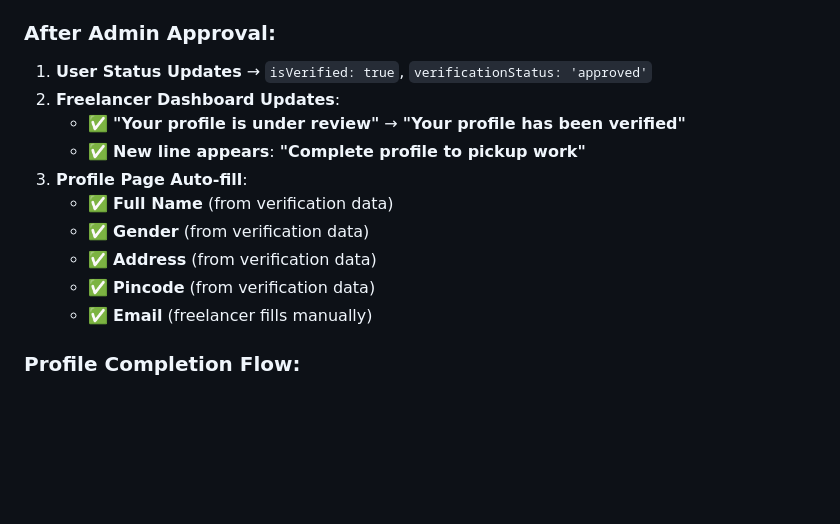
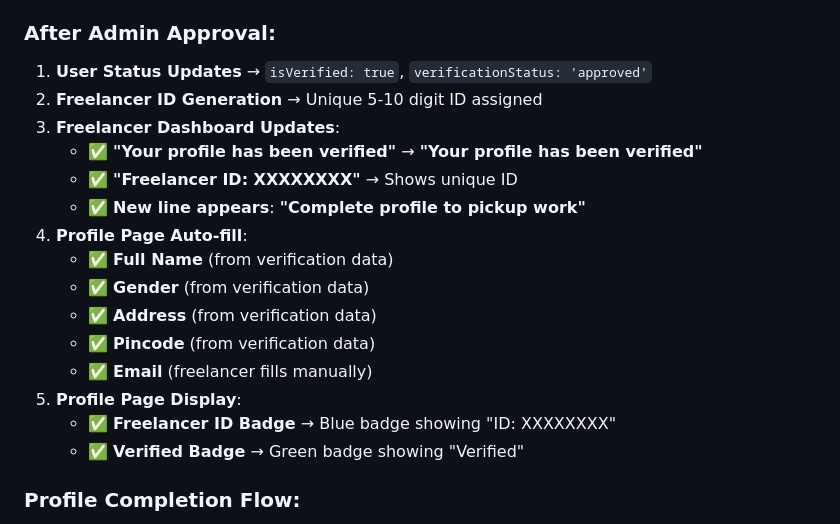
Before and after one commit to jaiswarrohan010-debug/freelancer-backend-clean, a Markdown page: People Web/APP_FLOW.md, the part around the change. GitHub-like rendering; blank space fills up the shorter version.

Commit message:
Update APP_FLOW.md: document Freelancer ID system implementation

```diff
--- a/People Web/APP_FLOW.md
+++ b/People Web/APP_FLOW.md
@@ -76,15 +76,20 @@ Unverified User → Submit Verification → Pending → Admin Review → Approve
 
 ### **After Admin Approval:**
 1. **User Status Updates** → `isVerified: true`, `verificationStatus: 'approved'`
-2. **Freelancer Dashboard Updates**:
-   - ✅ **"Your profile is under review"** → **"Your profile has been verified"**
+2. **Freelancer ID Generation** → Unique 5-10 digit ID assigned
+3. **Freelancer Dashboard Updates**:
+   - ✅ **"Your profile has been verified"** → **"Your profile has been verified"**
+   - ✅ **"Freelancer ID: XXXXXXXX"** → Shows unique ID
    - ✅ **New line appears**: **"Complete profile to pickup work"**
-3. **Profile Page Auto-fill**:
+4. **Profile Page Auto-fill**:
    - ✅ **Full Name** (from verification data)
    - ✅ **Gender** (from verification data)
    - ✅ **Address** (from verification data)
    - ✅ **Pincode** (from verification data)
    - ✅ **Email** (freelancer fills manually)
+5. **Profile Page Display**:
+   - ✅ **Freelancer ID Badge** → Blue badge showing "ID: XXXXXXXX"
+   - ✅ **Verified Badge** → Green badge showing "Verified"
 
 ### **Profile Completion Flow:**
 1. **User clicks "Complete profile to pickup work"**
```
